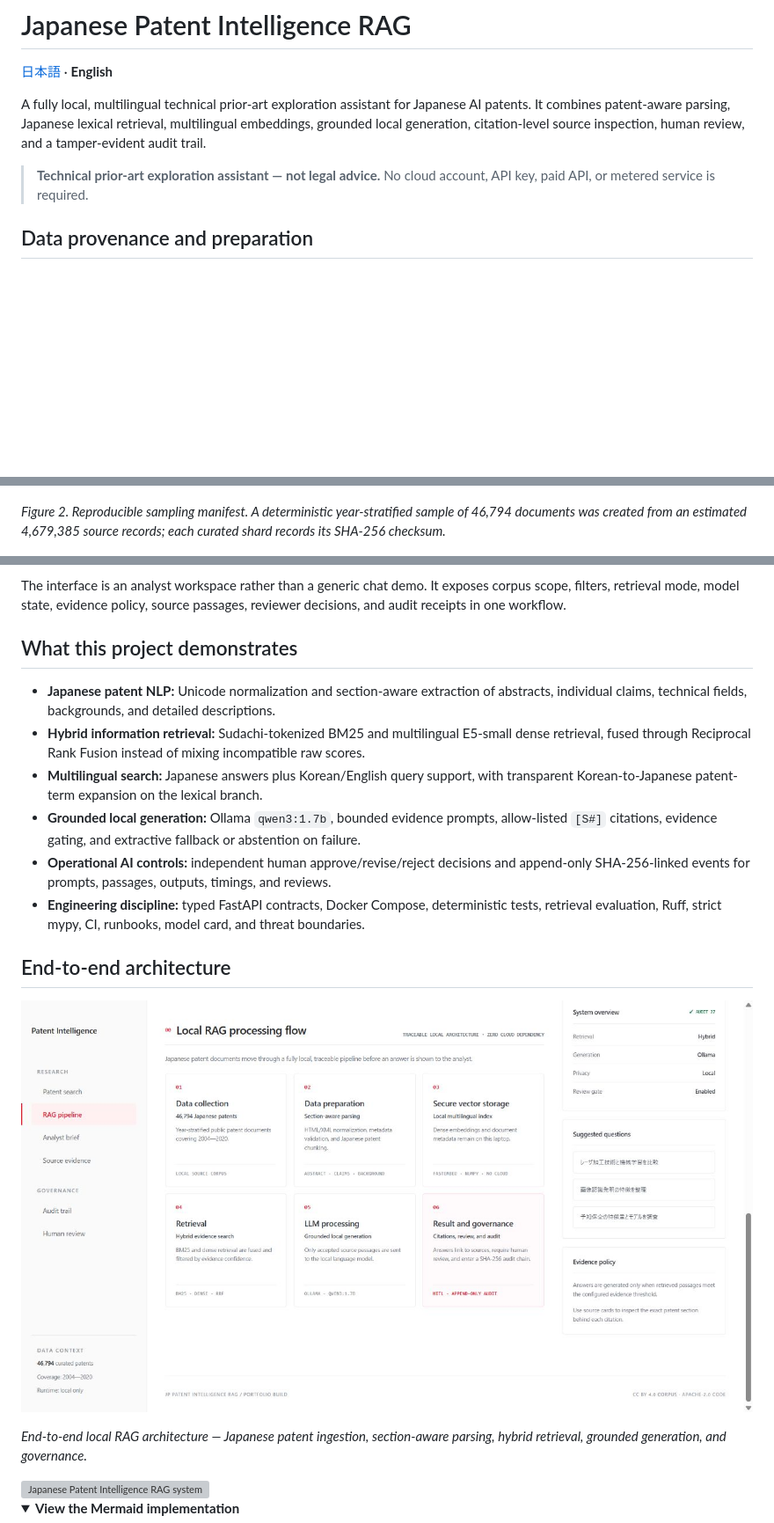
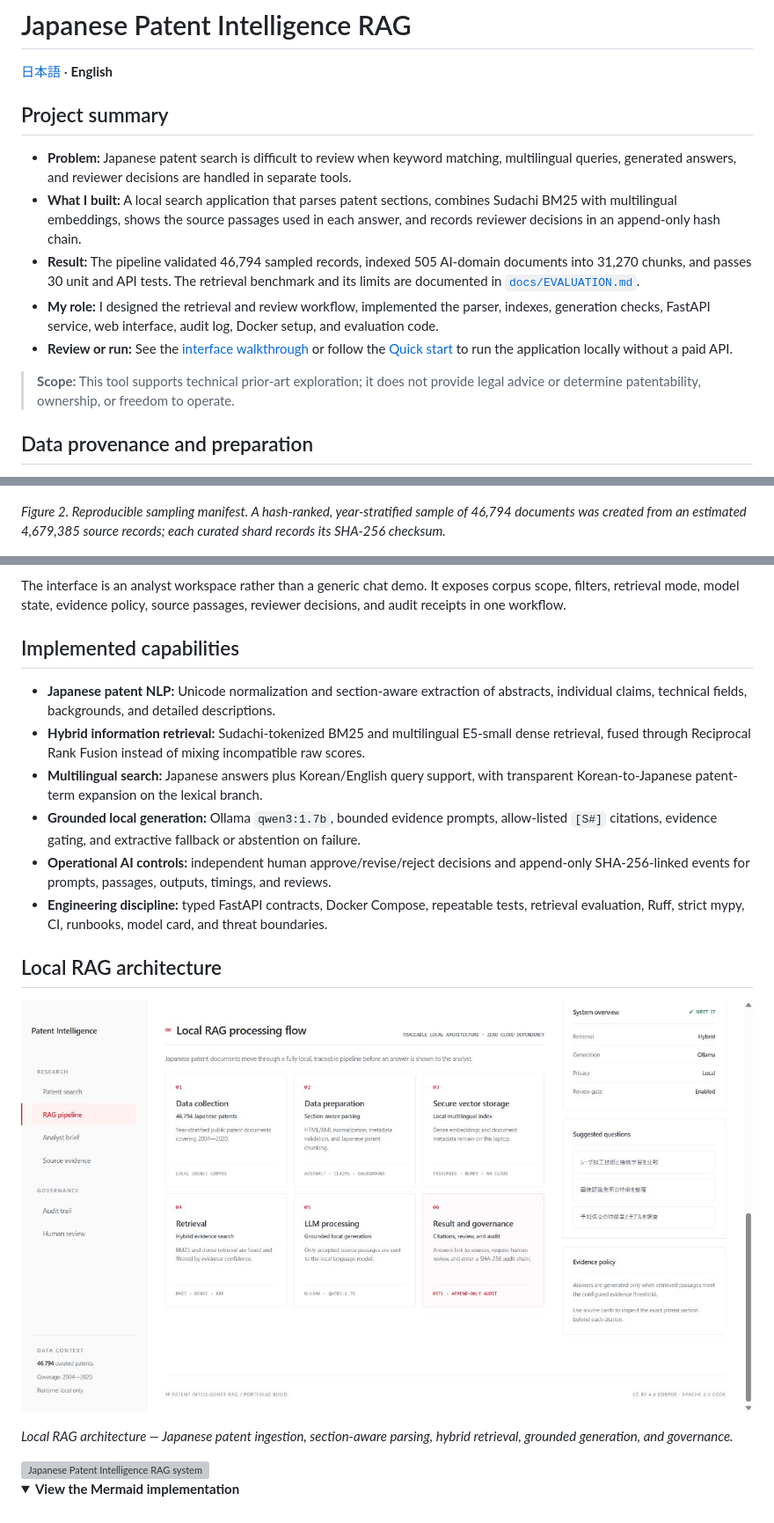
Before and after one commit to Lee2379/jp-patent-intelligence-rag, a Markdown page: README.md, 3 parts joined by grey strips. Shown at 88% size. Drawn GitHub-style; folded sections open; blank space fills up the shorter version; grey boxes are pictures that could not be loaded.

Commit message:
docs: make portfolio summary concise and specific

```diff
--- a/README.md
+++ b/README.md
@@ -2,13 +2,15 @@
 
 [日本語](japanese-readme.md) · **English**
 
-A fully local, multilingual technical prior-art exploration assistant for Japanese AI patents.
-It combines patent-aware parsing, Japanese lexical retrieval, multilingual embeddings,
-grounded local generation, citation-level source inspection, human review, and a
-tamper-evident audit trail.
+## Project summary
 
-> **Technical prior-art exploration assistant — not legal advice.** No cloud account, API key,
-> paid API, or metered service is required.
+- **Problem:** Japanese patent search is difficult to review when keyword matching, multilingual queries, generated answers, and reviewer decisions are handled in separate tools.
+- **What I built:** A local search application that parses patent sections, combines Sudachi BM25 with multilingual embeddings, shows the source passages used in each answer, and records reviewer decisions in an append-only hash chain.
+- **Result:** The pipeline validated 46,794 sampled records, indexed 505 AI-domain documents into 31,270 chunks, and passes 30 unit and API tests. The retrieval benchmark and its limits are documented in [`docs/EVALUATION.md`](docs/EVALUATION.md).
+- **My role:** I designed the retrieval and review workflow, implemented the parser, indexes, generation checks, FastAPI service, web interface, audit log, Docker setup, and evaluation code.
+- **Review or run:** See the [interface walkthrough](#product-overview) or follow the [Quick start](#quick-start) to run the application locally without a paid API.
+
+> **Scope:** This tool supports technical prior-art exploration; it does not provide legal advice or determine patentability, ownership, or freedom to operate.
 
 ## Data provenance and preparation
 
@@ -24,7 +26,7 @@ approximately 4.68 million documents and is distributed under CC BY 4.0.*
 
 ![Reproducible sampling manifest](docs/screenshots/02-sampling-manifest.png)
 
-*Figure 2. Reproducible sampling manifest. A deterministic year-stratified sample of 46,794
+*Figure 2. Reproducible sampling manifest. A hash-ranked, year-stratified sample of 46,794
 documents was created from an estimated 4,679,385 source records; each curated shard records
 its SHA-256 checksum.*
 
@@ -83,7 +85,7 @@ The interface is an analyst workspace rather than a generic chat demo. It expose
 filters, retrieval mode, model state, evidence policy, source passages, reviewer decisions, and
 audit receipts in one workflow.
 
-## What this project demonstrates
+## Implemented capabilities
 
 - **Japanese patent NLP:** Unicode normalization and section-aware extraction of abstracts,
   individual claims, technical fields, backgrounds, and detailed descriptions.
@@ -95,8 +97,8 @@ audit receipts in one workflow.
   `[S#]` citations, evidence gating, and extractive fallback or abstention on failure.
 - **Operational AI controls:** independent human approve/revise/reject decisions and append-only
   SHA-256-linked events for prompts, passages, outputs, timings, and reviews.
-- **Engineering discipline:** typed FastAPI contracts, Docker Compose, deterministic tests,
+- **Engineering discipline:** typed FastAPI contracts, Docker Compose, repeatable tests,
   retrieval evaluation, Ruff, strict mypy, CI, runbooks, model card, and threat boundaries.
 
-## End-to-end architecture
+## Local RAG architecture
 
@@ -104,5 +106,5 @@ audit receipts in one workflow.
 
-*End-to-end local RAG architecture — Japanese patent ingestion, section-aware parsing, hybrid
+*Local RAG architecture — Japanese patent ingestion, section-aware parsing, hybrid
 retrieval, grounded generation, and governance.*
 
 <img src="docs/architecture.svg" width="100%" alt="Japanese Patent Intelligence RAG system architecture">
```
Also changed, not shown: other parts of README.md (+6 -6 lines), japanese-readme.md (+8 -5 lines).
